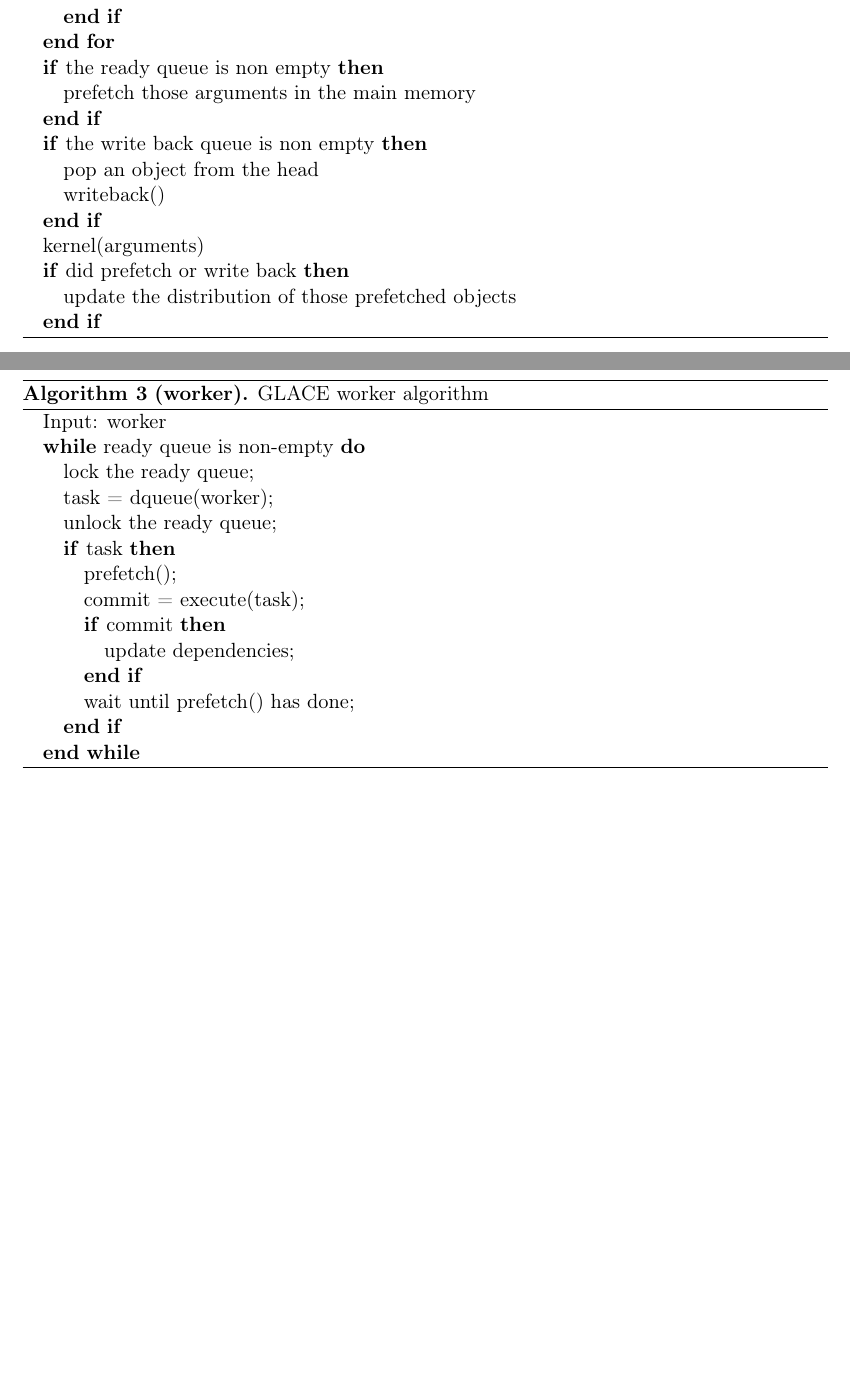
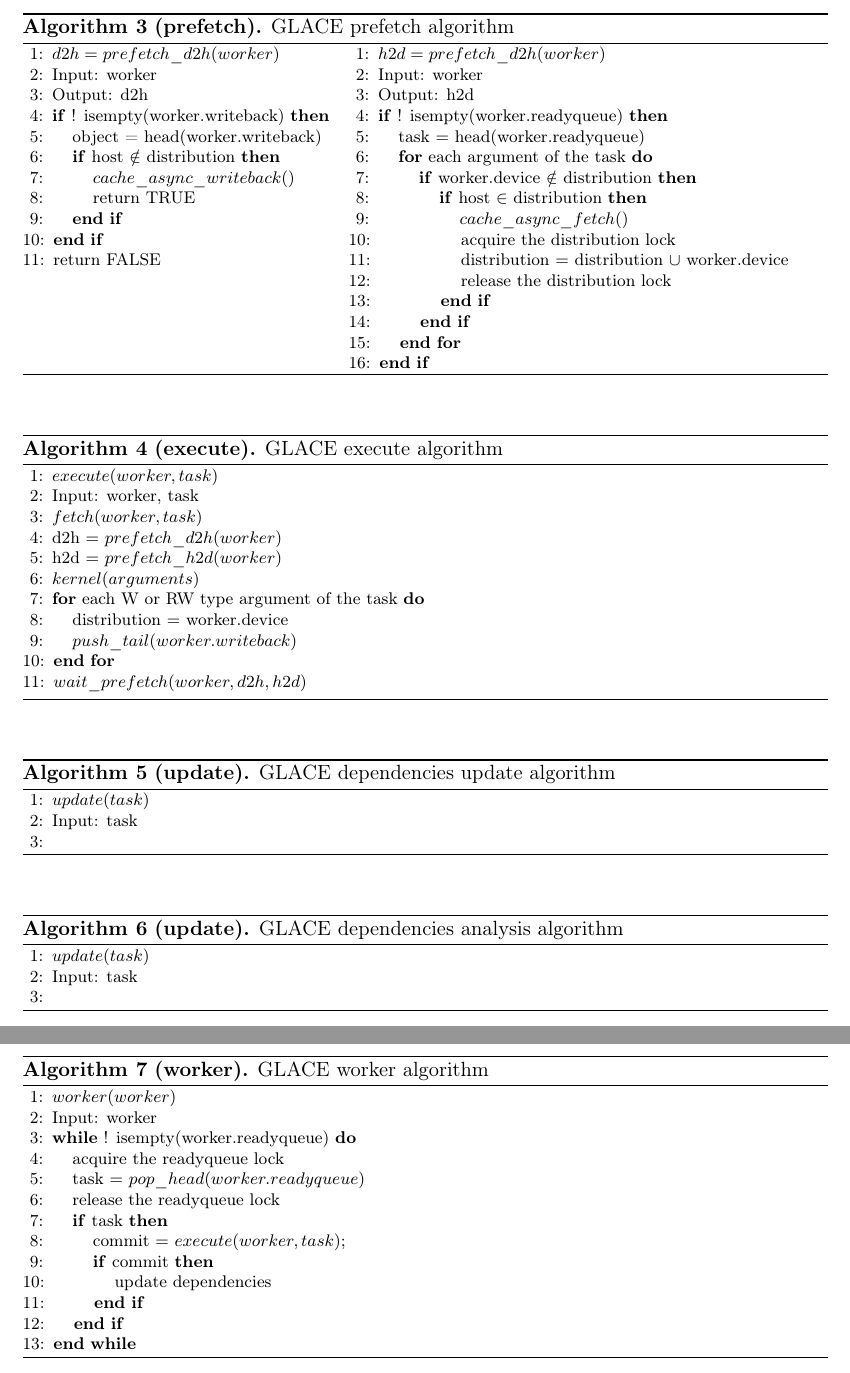
Before and after one commit to ChenhanYu/CJ, a LaTeX paper (doc/report/glace_report.tex): two parts of pages 7 and 8 of 8 before the commit and two parts of pages 8 and 9 of 9 after it, joined at a grey line, cut at the place of the change, the shorter picture padded with empty space. Compiled offline with pdfLaTeX.

```diff
--- a/doc/report/glace_report.tex
+++ b/doc/report/glace_report.tex
@@ -237,0 +305,41 @@
+\end{algorithm}
+
+\begin{algorithm}
+\caption{{\bf (prefetch).} GLACE prefetch algorithm}
+\label{alg:prefetch}
+{\footnotesize
+\begin{minipage} [t] {0.4\textwidth}
+\begin{algorithmic} [1]
+\STATE $d2h = prefetch\_d2h(worker)$
+\STATE Input: worker
+\STATE Output: d2h
+\IF {! isempty(worker.writeback)}
+  \STATE object = head(worker.writeback)
+  \IF {host $\notin$ distribution}
+    \STATE $cache\_async\_writeback()$
+    \STATE return TRUE
+  \ENDIF
+\ENDIF
+\STATE return FALSE
+\end{algorithmic}
+\end{minipage}
+\begin{minipage} [t] {0.6\textwidth}
+\begin{algorithmic} [1]
+\STATE $h2d = prefetch\_d2h(worker)$
+\STATE Input: worker
+\STATE Output: h2d
+\IF {! isempty(worker.readyqueue)}
+  \STATE task $=$ head(worker.readyqueue)
+  \FOR {each argument of the task}
+    \IF {worker.device $\notin$ distribution}
+      \IF {host $\in$ distribution}
+        \STATE $cache\_async\_fetch()$
+        \STATE acquire the distribution lock
+        \STATE distribution $=$ distribution $\cup$ worker.device
+        \STATE release the distribution lock
+      \ENDIF
+    \ENDIF
+  \ENDFOR
+\ENDIF
+\end{algorithmic}
+\end{minipage}
@@ -260,37 +351,69 @@
-    \ENDIF
-  \ENDIF
+\label{alg:execute}
+{\footnotesize
+\begin{algorithmic} [1]
+\STATE $execute(worker, task)$
+\STATE Input: worker, task
+\STATE $fetch(worker, task)$
+\STATE d2h $=$ $prefetch\_d2h(worker)$
+\STATE h2d $=$ $prefetch\_h2d(worker)$
+\STATE $kernel(arguments)$
+\FOR {each W or RW type argument of the task}
+  \STATE distribution $=$ worker.device
+  \STATE $push\_tail(worker.writeback)$
 \ENDFOR
-\IF {the ready queue is non empty}
-  \STATE prefetch those arguments in the main memory
-\ENDIF
-\IF {the write back queue is non empty}
-  \STATE pop an object from the head
-  \STATE writeback()
-\ENDIF
-\STATE kernel(arguments)
-\IF {did prefetch or write back}
-  \STATE update the distribution of those prefetched objects
-\ENDIF
+\STATE $wait\_prefetch(worker, d2h, h2d)$
 \end{algorithmic}
+}
 \end{algorithm}
+
+\begin{algorithm}
+\caption{{\bf (update).} GLACE dependencies update algorithm}
+\label{alg:update}
+{\footnotesize
+\begin{algorithmic} [1]
+\STATE $update(task)$
+\STATE Input: task
+\STATE
+\end{algorithmic}
+}
+\end{algorithm}
+
+
+\begin{algorithm}
+\caption{{\bf (update).} GLACE dependencies analysis algorithm}
+\label{alg:update}
+{\footnotesize
+\begin{algorithmic} [1]
+\STATE $update(task)$
+\STATE Input: task
+\STATE
+\end{algorithmic}
+}
+\end{algorithm}
+
+
+
+
+
 
 \begin{algorithm}
 \caption{{\bf (worker).} GLACE worker algorithm}
 \label{alg:worker}
-\begin{algorithmic}
+{\footnotesize
+\begin{algorithmic} [1]
+\STATE $worker(worker)$
 \STATE Input: worker
-\WHILE {ready queue is non-empty}
-  \STATE lock the ready queue;
-  \STATE task = dqueue(worker);
-  \STATE unlock the ready queue;
+\WHILE {! isempty(worker.readyqueue)}
+  \STATE acquire the readyqueue lock
+  \STATE task $=$ $pop\_head(worker.readyqueue)$
+  \STATE release the readyqueue lock
   \IF {task}
-    \STATE prefetch();
-    \STATE commit = execute(task);
+    \STATE commit $=$ $execute(worker, task)$;
     \IF {commit}
-      \STATE update dependencies;
+      \STATE update dependencies
     \ENDIF
-    \STATE wait until prefetch() has done;
   \ENDIF
 \ENDWHILE
 \end{algorithmic}
+}
 \end{algorithm}
```
Also changed, not shown: doc/report/glace_report.tex (120 more changed lines), 3 other files.
